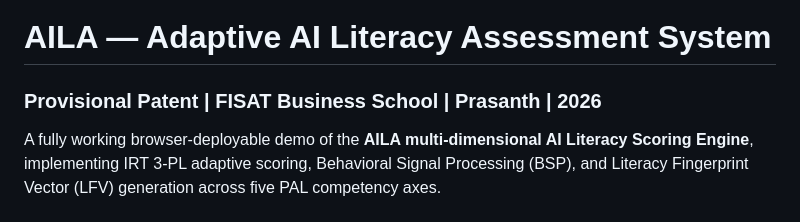
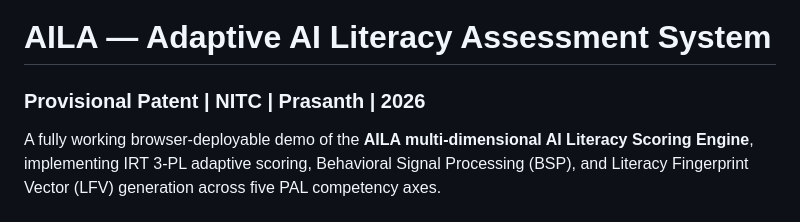
Before and after one commit to prasanthv-sudo/palframework, a Markdown page: README.md, the part around the change. Rendered like a GitHub page.

```diff
--- a/README.md
+++ b/README.md
@@ -1,5 +1,5 @@
 # AILA — Adaptive AI Literacy Assessment System
-### Provisional Patent | FISAT Business School | Prasanth | 2026
+### Provisional Patent | NITC | Prasanth | 2026
 
 A fully working browser-deployable demo of the **AILA multi-dimensional AI Literacy Scoring Engine**, implementing IRT 3-PL adaptive scoring, Behavioral Signal Processing (BSP), and Literacy Fingerprint Vector (LFV) generation across five PAL competency axes.
 
```
